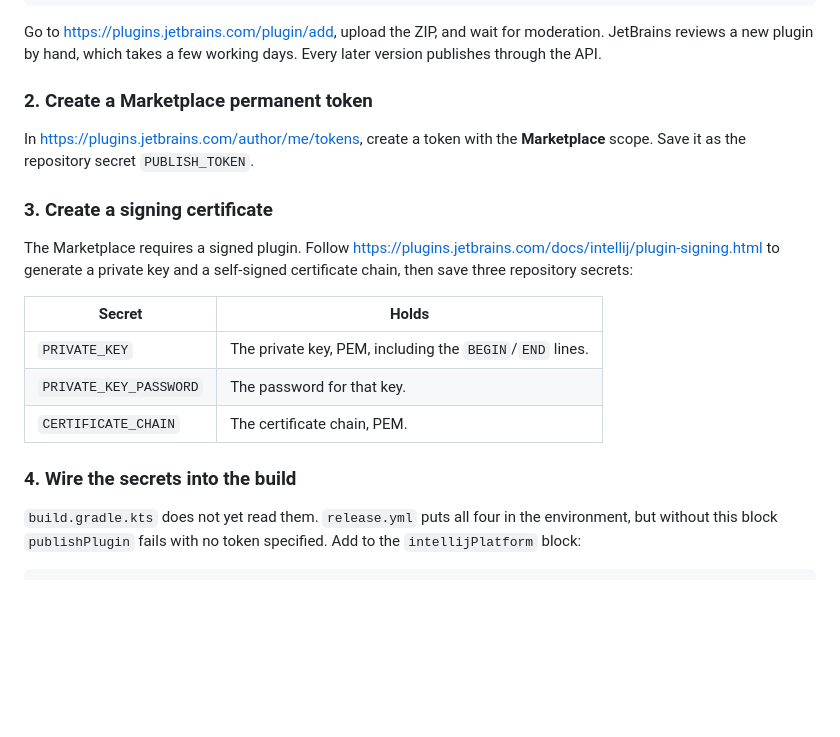
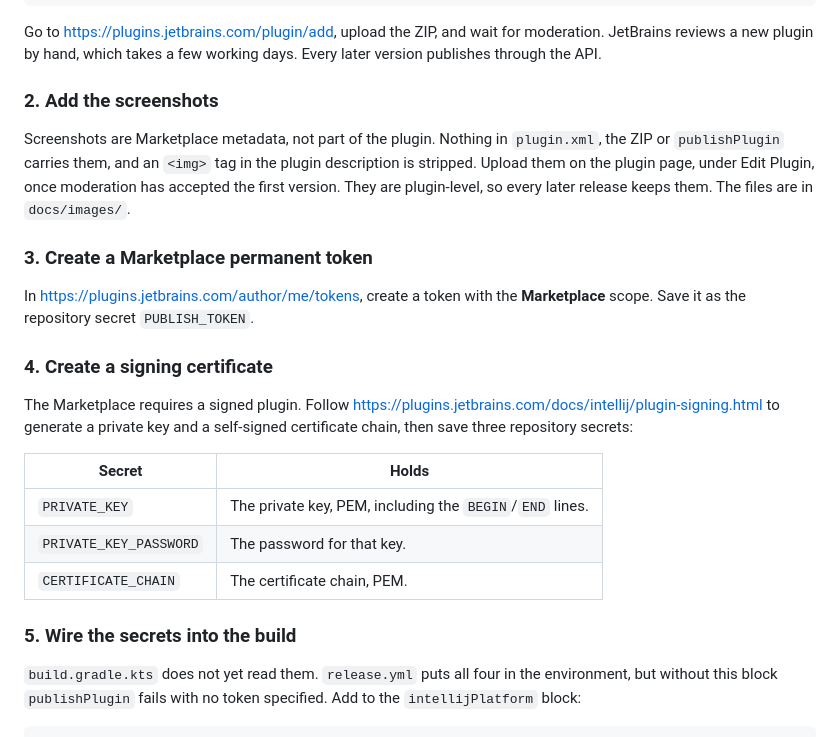
Before and after one commit to sishbi/sqld-lite-syntax, a Markdown page: RELEASING.md, the part around the change. Drawn GitHub-style; blank space fills up the shorter version.

```diff
--- a/RELEASING.md
+++ b/RELEASING.md
@@ -45,12 +45,19 @@ Go to <https://plugins.jetbrains.com/plugin/add>, upload the ZIP, and wait for m
 reviews a new plugin by hand, which takes a few working days. Every later version publishes through
 the API.
 
-### 2. Create a Marketplace permanent token
+### 2. Add the screenshots
+
+Screenshots are Marketplace metadata, not part of the plugin. Nothing in `plugin.xml`, the ZIP or
+`publishPlugin` carries them, and an `<img>` tag in the plugin description is stripped. Upload them
+on the plugin page, under Edit Plugin, once moderation has accepted the first version. They are
+plugin-level, so every later release keeps them. The files are in `docs/images/`.
+
+### 3. Create a Marketplace permanent token
 
 In <https://plugins.jetbrains.com/author/me/tokens>, create a token with the **Marketplace** scope.
 Save it as the repository secret `PUBLISH_TOKEN`.
 
-### 3. Create a signing certificate
+### 4. Create a signing certificate
 
 The Marketplace requires a signed plugin. Follow
 <https://plugins.jetbrains.com/docs/intellij/plugin-signing.html> to generate a private key and a
@@ -62,7 +69,7 @@ self-signed certificate chain, then save three repository secrets:
 | `PRIVATE_KEY_PASSWORD` | The password for that key. |
 | `CERTIFICATE_CHAIN` | The certificate chain, PEM. |
 
-### 4. Wire the secrets into the build
+### 5. Wire the secrets into the build
 
 `build.gradle.kts` does not yet read them. `release.yml` puts all four in the environment, but
 without this block `publishPlugin` fails with no token specified. Add to the `intellijPlatform`
```
Also changed, not shown: CLAUDE.md (+6 -2 lines), README.md (+14 -0 lines), docs/images/colour-scheme-page.png (added), docs/images/find-usages-table.png (added), docs/images/gutter-icon-setting.png (added), 13 other files.
